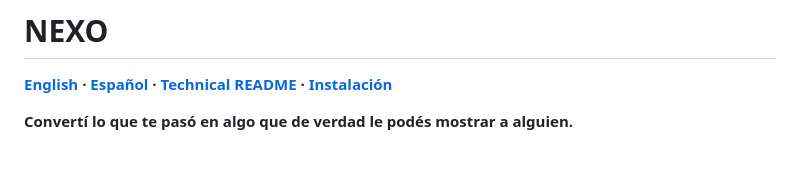
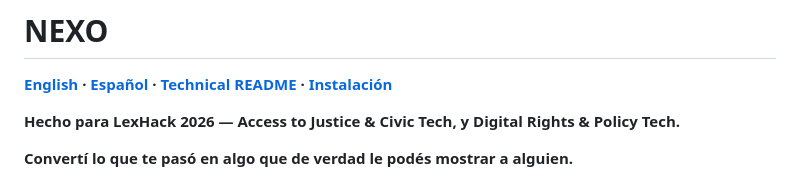
Before and after one commit to annatchijova/nexo, a Markdown page: README_ES.md, the part around the change. Rendered like a GitHub page; blank space fills up the shorter version.

```diff
--- a/README_ES.md
+++ b/README_ES.md
@@ -5,6 +5,8 @@
 # NEXO
 
 **[English](README.md) · [Español](README_ES.md) · [Technical README](docs/TECHNICAL_README.md) · [Instalación](INSTALL.es.md)**
+
+**Hecho para LexHack 2026 — Access to Justice & Civic Tech, y Digital Rights & Policy Tech.**
 
 **Convertí lo que te pasó en algo que de verdad le podés mostrar a alguien.**
 
```
Also changed, not shown: README.md (+2 -0 lines).
